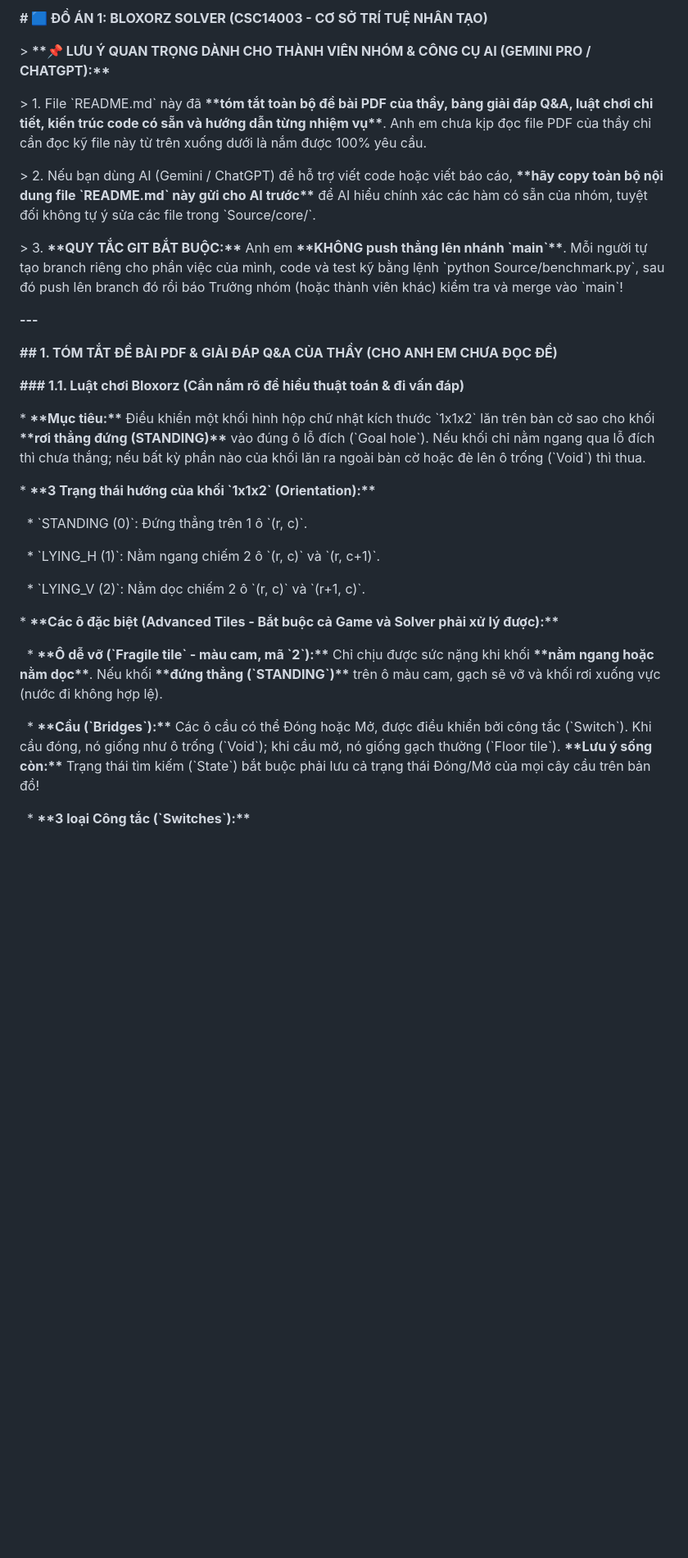
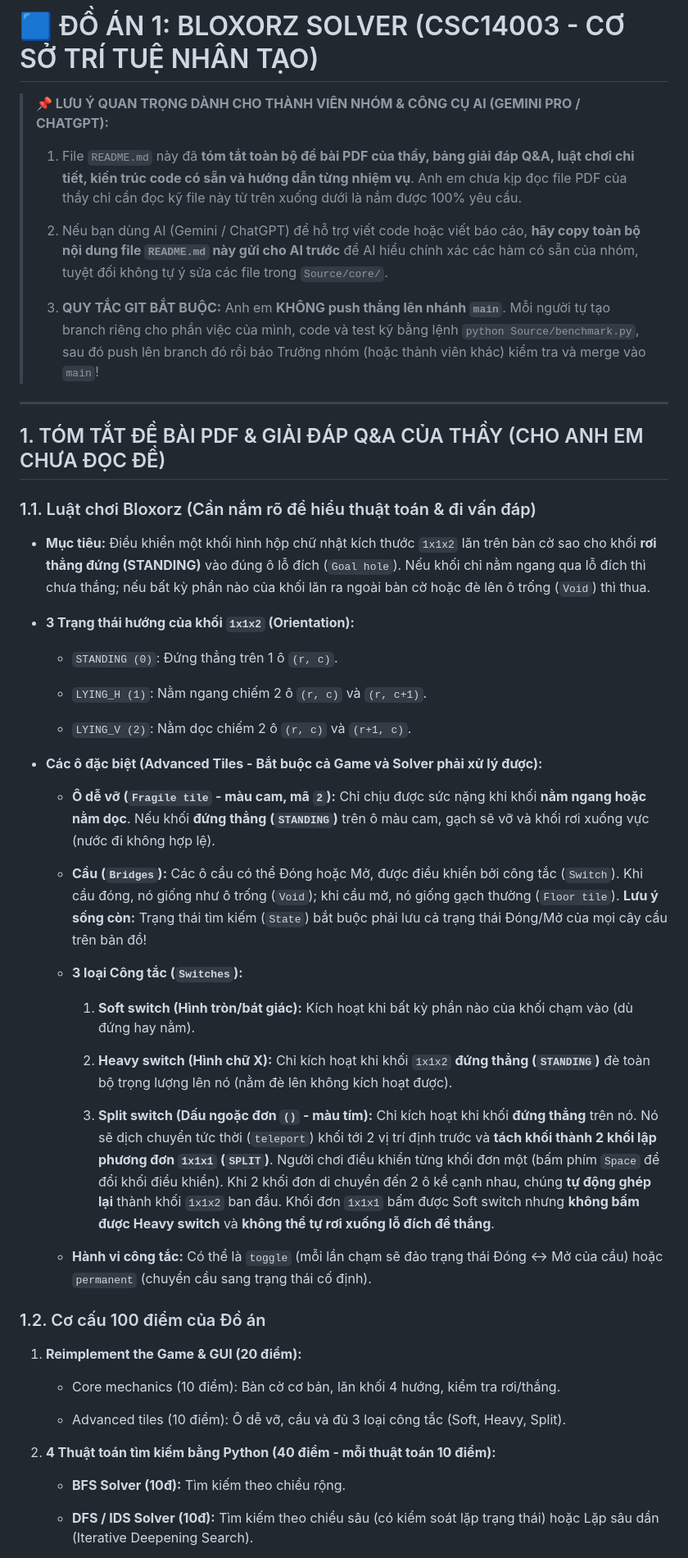
Before and after one commit to luuluyenmotdongfor/Bloxoz_Project1, a Markdown page: README.md, the part around one of its changes. Shown at 82% size. GitHub-like rendering; blank space fills up the shorter version.

```diff
--- a/README.md
+++ b/README.md
@@ -1,42 +1,56 @@
-**# 🟦 ĐỒ ÁN 1: BLOXORZ SOLVER (CSC14003 - CƠ SỞ TRÍ TUỆ NHÂN TẠO)**
+# 🟦 ĐỒ ÁN 1: BLOXORZ SOLVER (CSC14003 - CƠ SỞ TRÍ TUỆ NHÂN TẠO)
 
+> **📌 LƯU Ý QUAN TRỌNG DÀNH CHO THÀNH VIÊN NHÓM & CÔNG CỤ AI (GEMINI PRO / CHATGPT):**
+>
+> 1. File `README.md` này đã **tóm tắt toàn bộ đề bài PDF của thầy, bảng giải đáp Q&A, luật chơi chi tiết, kiến trúc code có sẵn và hướng dẫn từng nhiệm vụ**. Anh em chưa kịp đọc file PDF của thầy chỉ cần đọc kỹ file này từ trên xuống dưới là nắm được 100% yêu cầu.
+>
+> 2. Nếu bạn dùng AI (Gemini / ChatGPT) để hỗ trợ viết code hoặc viết báo cáo, **hãy copy toàn bộ nội dung file `README.md` này gửi cho AI trước** để AI hiểu chính xác các hàm có sẵn của nhóm, tuyệt đối không tự ý sửa các file trong `Source/core/`.
+>
+> 3. **QUY TẮC GIT BẮT BUỘC:** Anh em **KHÔNG push thẳng lên nhánh `main`**. Mỗi người tự tạo branch riêng cho phần việc của mình, code và test kỹ bằng lệnh `python Source/benchmark.py`, sau đó push lên branch đó rồi báo Trưởng nhóm (hoặc thành viên khác) kiểm tra và merge vào `main`!
 
+---
 
-\> **\*\*📌 LƯU Ý QUAN TRỌNG DÀNH CHO THÀNH VIÊN NHÓM & CÔNG CỤ AI (GEMINI PRO / CHATGPT):\*\***
+## 1. TÓM TẮT ĐỀ BÀI PDF & GIẢI ĐÁP Q&A CỦA THẦY (CHO ANH EM CHƯA ĐỌC ĐỀ)
 
-\> 1. File \`README.md\` này đã **\*\*tóm tắt toàn bộ đề bài PDF của thầy, bảng giải đáp Q&A, luật chơi chi tiết, kiến trúc code có sẵn và hướng dẫn từng nhiệm vụ\*\***. Anh em chưa kịp đọc file PDF của thầy chỉ cần đọc kỹ file này từ trên xuống dưới là nắm được 100% yêu cầu.
+### 1.1. Luật chơi Bloxorz (Cần nắm rõ để hiểu thuật toán & đi vấn đáp)
 
-\> 2. Nếu bạn dùng AI (Gemini / ChatGPT) để hỗ trợ viết code hoặc viết báo cáo, **\*\*hãy copy toàn bộ nội dung file \`README.md\` này gửi cho AI trước\*\*** để AI hiểu chính xác các hàm có sẵn của nhóm, tuyệt đối không tự ý sửa các file trong \`Source/core/\`.
+* **Mục tiêu:** Điều khiển một khối hình hộp chữ nhật kích thước `1x1x2` lăn trên bàn cờ sao cho khối **rơi thẳng đứng (STANDING)** vào đúng ô lỗ đích (`Goal hole`). Nếu khối chỉ nằm ngang qua lỗ đích thì chưa thắng; nếu bất kỳ phần nào của khối lăn ra ngoài bàn cờ hoặc đè lên ô trống (`Void`) thì thua.
 
-\> 3. **\*\*QUY TẮC GIT BẮT BUỘC:\*\*** Anh em **\*\*KHÔNG push thẳng lên nhánh \`main\`\*\***. Mỗi người tự tạo branch riêng cho phần việc của mình, code và test kỹ bằng lệnh \`python Source/benchmark.py\`, sau đó push lên branch đó rồi báo Trưởng nhóm (hoặc thành viên khác) kiểm tra và merge vào \`main\`!
+* **3 Trạng thái hướng của khối `1x1x2` (Orientation):**
 
+  * `STANDING (0)`: Đứng thẳng trên 1 ô `(r, c)`.
 
+  * `LYING_H (1)`: Nằm ngang chiếm 2 ô `(r, c)` và `(r, c+1)`.
 
-**---**
+  * `LYING_V (2)`: Nằm dọc chiếm 2 ô `(r, c)` và `(r+1, c)`.
 
+* **Các ô đặc biệt (Advanced Tiles - Bắt buộc cả Game và Solver phải xử lý được):**
 
+  * **Ô dễ vỡ (`Fragile tile` - màu cam, mã `2`):** Chỉ chịu được sức nặng khi khối **nằm ngang hoặc nằm dọc**. Nếu khối **đứng thẳng (`STANDING`)** trên ô màu cam, gạch sẽ vỡ và khối rơi xuống vực (nước đi không hợp lệ).
 
-**## 1. TÓM TẮT ĐỀ BÀI PDF & GIẢI ĐÁP Q&A CỦA THẦY (CHO ANH EM CHƯA ĐỌC ĐỀ)**
+  * **Cầu (`Bridges`):** Các ô cầu có thể Đóng hoặc Mở, được điều khiển bởi công tắc (`Switch`). Khi cầu đóng, nó giống như ô trống (`Void`); khi cầu mở, nó giống gạch thường (`Floor tile`). **Lưu ý sống còn:** Trạng thái tìm kiếm (`State`) bắt buộc phải lưu cả trạng thái Đóng/Mở của mọi cây cầu trên bản đồ!
 
+  * **3 loại Công tắc (`Switches`):**
 
+    1. **Soft switch (Hình tròn/bát giác):** Kích hoạt khi bất kỳ phần nào của khối chạm vào (dù đứng hay nằm).
 
-**### 1.1. Luật chơi Bloxorz (Cần nắm rõ để hiểu thuật toán & đi vấn đáp)**
+    2. **Heavy switch (Hình chữ X):** Chỉ kích hoạt khi khối `1x1x2` **đứng thẳng (`STANDING`)** đè toàn bộ trọng lượng lên nó (nằm đè lên không kích hoạt được).
 
-\* **\*\*Mục tiêu:\*\*** Điều khiển một khối hình hộp chữ nhật kích thước \`1x1x2\` lăn trên bàn cờ sao cho khối **\*\*rơi thẳng đứng (STANDING)\*\*** vào đúng ô lỗ đích (\`Goal hole\`). Nếu khối chỉ nằm ngang qua lỗ đích thì chưa thắng; nếu bất kỳ phần nào của khối lăn ra ngoài bàn cờ hoặc đè lên ô trống (\`Void\`) thì thua.
+    3. **Split switch (Dấu ngoặc đơn `()` - màu tím):** Chỉ kích hoạt khi khối **đứng thẳng** trên nó. Nó sẽ dịch chuyển tức thời (`teleport`) khối tới 2 vị trí định trước và **tách khối thành 2 khối lập phương đơn `1x1x1` (`SPLIT`)**. Người chơi điều khiển từng khối đơn một (bấm phím `Space` để đổi khối điều khiển). Khi 2 khối đơn di chuyển đến 2 ô kề cạnh nhau, chúng **tự động ghép lại** thành khối `1x1x2` ban đầu. Khối đơn `1x1x1` bấm được Soft switch nhưng **không bấm được Heavy switch** và **không thể tự rơi xuống lỗ đích để thắng**.
 
-\* **\*\*3 Trạng thái hướng của khối \`1x1x2\` (Orientation):\*\***
+  * **Hành vi công tắc:** Có thể là `toggle` (mỗi lần chạm sẽ đảo trạng thái Đóng <-> Mở của cầu) hoặc `permanent` (chuyển cầu sang trạng thái cố định).
 
-  \* \`STANDING (0)\`: Đứng thẳng trên 1 ô \`(r, c)\`.
+### 1.2. Cơ cấu 100 điểm của Đồ án
 
-  \* \`LYING_H (1)\`: Nằm ngang chiếm 2 ô \`(r, c)\` và \`(r, c+1)\`.
+1. **Reimplement the Game & GUI (20 điểm):**
 
-  \* \`LYING_V (2)\`: Nằm dọc chiếm 2 ô \`(r, c)\` và \`(r+1, c)\`.
+   * Core mechanics (10 điểm): Bàn cờ cơ bản, lăn khối 4 hướng, kiểm tra rơi/thắng.
 
-\* **\*\*Các ô đặc biệt (Advanced Tiles - Bắt buộc cả Game và Solver phải xử lý được):\*\***
+   * Advanced tiles (10 điểm): Ô dễ vỡ, cầu và đủ 3 loại công tắc (Soft, Heavy, Split).
 
-  \* **\*\*Ô dễ vỡ (\`Fragile tile\` - màu cam, mã \`2\`):\*\*** Chỉ chịu được sức nặng khi khối **\*\*nằm ngang hoặc nằm dọc\*\***. Nếu khối **\*\*đứng thẳng (\`STANDING\`)\*\*** trên ô màu cam, gạch sẽ vỡ và khối rơi xuống vực (nước đi không hợp lệ).
+2. **4 Thuật toán tìm kiếm bằng Python (40 điểm - mỗi thuật toán 10 điểm):**
 
-  \* **\*\*Cầu (\`Bridges\`):\*\*** Các ô cầu có thể Đóng hoặc Mở, được điều khiển bởi công tắc (\`Switch\`). Khi cầu đóng, nó giống như ô trống (\`Void\`); khi cầu mở, nó giống gạch thường (\`Floor tile\`). **\*\*Lưu ý sống còn:\*\*** Trạng thái tìm kiếm (\`State\`) bắt buộc phải lưu cả trạng thái Đóng/Mở của mọi cây cầu trên bản đồ!
+   * **BFS Solver (10đ):** Tìm kiếm theo chiều rộng.
 
-  \* **\*\*3 loại Công tắc (\`Switches\`):\*\***
+   * **DFS / IDS Solver (10đ):** Tìm kiếm theo chiều sâu (có kiểm soát lặp trạng thái) hoặc Lặp sâu dần (Iterative Deepening Search).
 
```
Also changed, not shown: other parts of README.md (+131 -244 lines).
